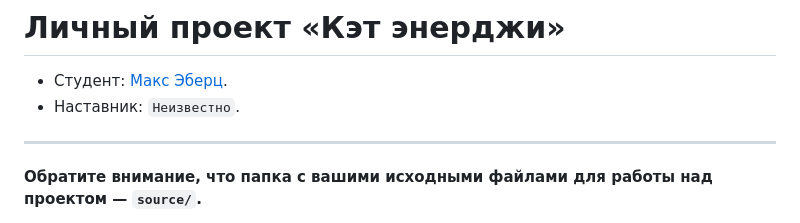
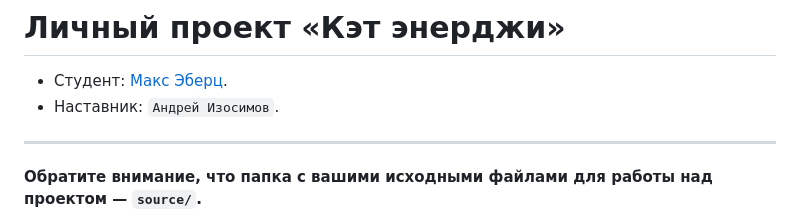
Before and after one commit to htmlacademy-adaptive/2171115-cat-energy-29, a Markdown page: Readme.md, the part around the change. Rendered like a GitHub page.

Commit message:
proveryaem process

```diff
--- a/Readme.md
+++ b/Readme.md
@@ -1,7 +1,7 @@
 # Личный проект «Кэт энерджи»
 
 * Студент: [Макс Эберц](https://up.htmlacademy.ru/adaptive/29/user/2171115).
-* Наставник: `Неизвестно`.
+* Наставник: `Андрей Изосимов`.
 
 ---
 
```
